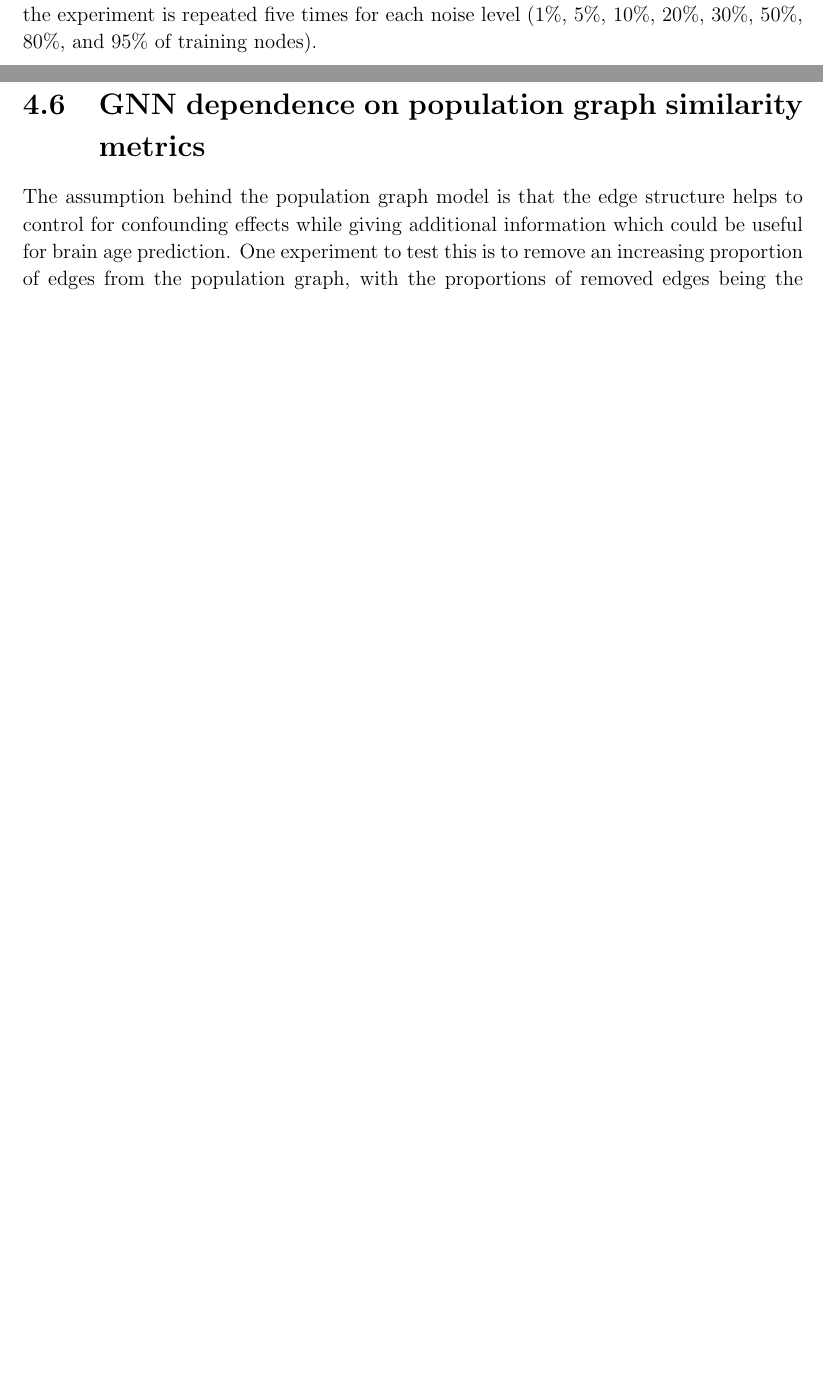
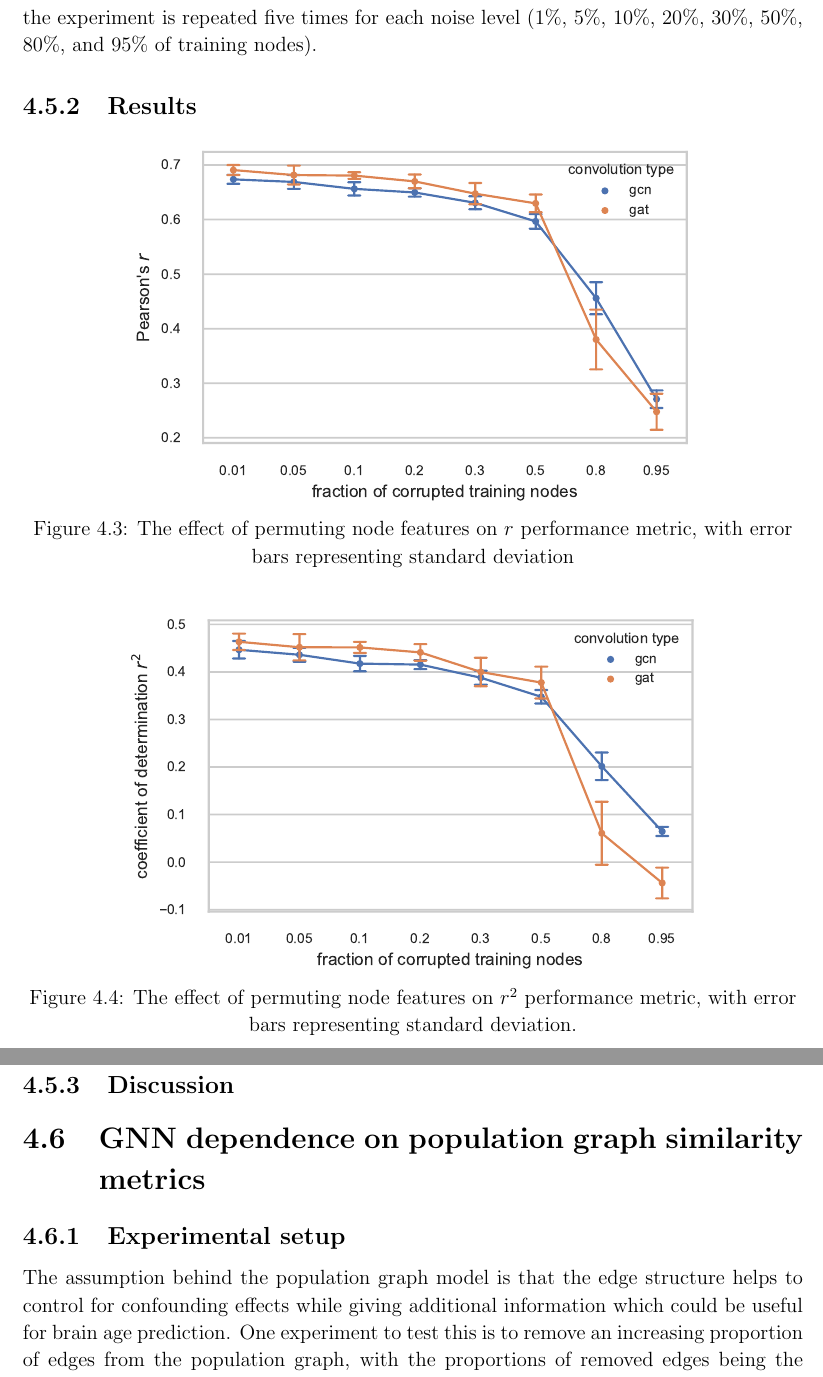
Before and after one commit to kamilest/cst-ii-dissertation, a LaTeX thesis (dissertation/dissertation.tex, which reads dissertation/chapters/evaluation.tex): two parts of pages 36 and 37 of 55 before the commit and two parts of pages 37 and 38 of 57 after it, joined at a grey line, cut so that both start at the same text, the shorter picture padded with empty space. Compiled offline with pdfLaTeX.

Commit message:
Split in subsections, update diagrams

```diff
--- a/dissertation/chapters/evaluation.tex
+++ b/dissertation/chapters/evaluation.tex
@@ -120,9 +121,27 @@ The $p$-values, representing how likely it is to get the MSE lower than the orig
 A desirable property for the real-world machine learning models is their robustness, defined as tolerance to the noise and inconsistency in data.
 For example, as discussed in Section~\ref{section:implementation-robustness}, it is useful if the model can retain its performance even when the data contains particularly noisy MRI scans. Population graphs trained on graph neural networks could do this by exploiting the neighbourhoods that are hopefully less noisy than a given node. Whether they are actually capable of doing so could be tested by adding noise to an increasing proportion of nodes.
 
-For the feature noise robustness evaluation, an increasing proportion of population graph nodes are corrupted by randomly permuting their features. Then the model is retrained and tested on the hold-out test set, measuring the change in performance. To make sure that any effect on the evaluation metrics is due to added noise and not the changing dataset split, the model is trained on a single dataset split while the noise is added to different subjects. Moreover, to ensure that the effect on test set performance is due to the interaction with neighbourhoods and not due to the individual node features, only the nodes in the training set will be corrupted. For each of the GCN and GAT models, the experiment is repeated five times for each noise level (1\%, 5\%, 10\%, 20\%, 30\%, 50\%, 80\%, and 95\% of training nodes).
+\subsection{Experimental setup}
+For the feature noise robustness evaluation, an increasing proportion of population graph nodes is corrupted by randomly permuting their features. Then the model is retrained and tested on the hold-out test set, measuring the change in performance. To make sure that any effect on the evaluation metrics is due to added noise and not the changing dataset split, the model is trained on a single dataset split while the noise is added to different subjects. Moreover, to ensure that the effect on test set performance is due to the interaction with neighbourhoods and not due to the individual node features, only the nodes in the training set will be corrupted. For each of the GCN and GAT models, the experiment is repeated five times for each noise level (1\%, 5\%, 10\%, 20\%, 30\%, 50\%, 80\%, and 95\% of training nodes).
+
+\subsection{Results}
+
+\begin{figure}[h]
+    \centering
+    \includegraphics[]{node_noise_r.pdf}
+    \caption{The effect of permuting node features on $r$ performance metric, with error bars representing standard deviation}\label{figure:node-noise-r}
+\end{figure}
+
+\begin{figure}[h]
+    \centering
+    \includegraphics[]{node_noise_r2.pdf}
+    \caption{The effect of permuting node features on $r^2$ performance metric, with error bars representing standard deviation.}\label{figure:node-noise-r2}
+\end{figure}
+
+\subsection{Discussion}
 
 
 \section{GNN dependence on population graph similarity metrics}
+\subsection{Experimental setup}
 The assumption behind the population graph model is that the edge structure helps to control for confounding effects while giving additional information which could be useful for brain age prediction. One experiment to test this is to remove an increasing proportion of edges from the population graph, with the proportions of removed edges being the same as in the previous section. The training procedure is then repeated five times at each edge loss level using a different random seed. The more edges are removed, the less neighbourhood structure the graph neural network models can exploit, having to rely on individual node features.
 
```
Also changed, not shown: dissertation/figs/edge_noise_r.pdf, dissertation/figs/edge_noise_r2.pdf, dissertation/figs/node_noise_r.pdf (added), dissertation/figs/node_noise_r2.pdf (added), dissertation/chapters/evaluation.tex (13 more changed lines).
